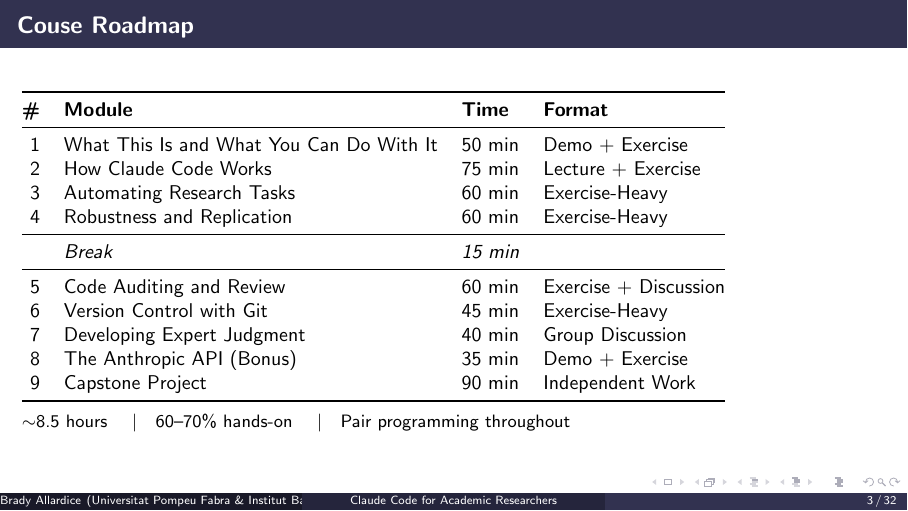
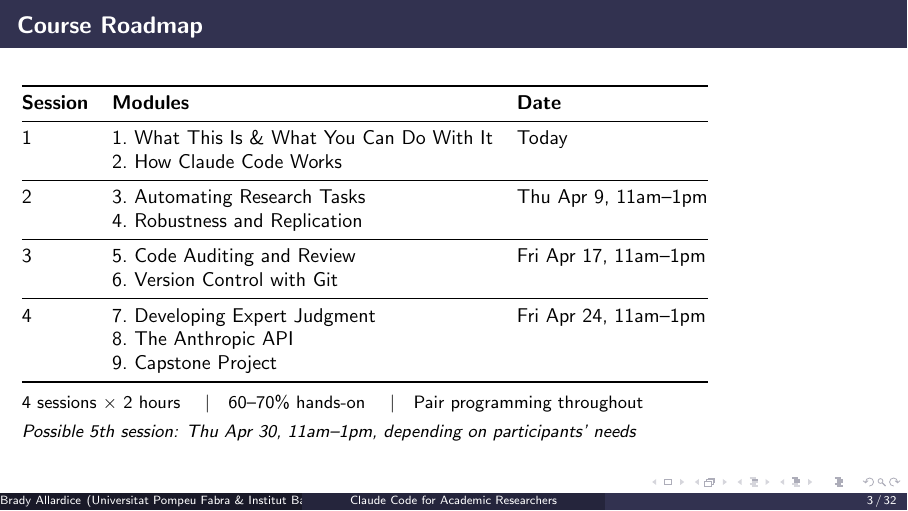
Before and after one commit to bradyallardice/claude-code-workshop, LaTeX slides (slides/module1_slides.tex): page 3 of 32. Compiled offline with pdfLaTeX.

Commit message:
Update course roadmap with session-based structure and dates

```diff
--- a/slides/module1_slides.tex
+++ b/slides/module1_slides.tex
@@ -91,29 +91,32 @@
 \end{frame}
 
 % ── Course Overview ───────────────────────────────────────────────
-\begin{frame}{Couse Roadmap}
+\begin{frame}{Course Roadmap}
   \small
-  \begin{tabular}{@{}r l l l@{}}
+  \begin{tabular}{@{}l l l@{}}
     \toprule
-    \textbf{\#} & \textbf{Module} & \textbf{Time} & \textbf{Format} \\
+    \textbf{Session} & \textbf{Modules} & \textbf{Date} \\
     \midrule
-    1 & What This Is and What You Can Do With It & 50 min & Demo + Exercise \\
-    2 & How Claude Code Works & 75 min & Lecture + Exercise \\
-    3 & Automating Research Tasks & 60 min & Exercise-Heavy \\
-    4 & Robustness and Replication & 60 min & Exercise-Heavy \\
+    1 & 1.\ What This Is \& What You Can Do With It & Today \\
+      & 2.\ How Claude Code Works & \\
     \midrule
-      & \textit{Break} & \textit{15 min} & \\
+    2 & 3.\ Automating Research Tasks & Thu Apr 9, 11am--1pm \\
+      & 4.\ Robustness and Replication & \\
     \midrule
-    5 & Code Auditing and Review & 60 min & Exercise + Discussion \\
-    6 & Version Control with Git & 45 min & Exercise-Heavy \\
-    7 & Developing Expert Judgment & 40 min & Group Discussion \\
-    8 & The Anthropic API (Bonus) & 35 min & Demo + Exercise \\
-    9 & Capstone Project & 90 min & Independent Work \\
+    3 & 5.\ Code Auditing and Review & Fri Apr 17, 11am--1pm \\
+      & 6.\ Version Control with Git & \\
+    \midrule
+    4 & 7.\ Developing Expert Judgment & Fri Apr 24, 11am--1pm \\
+      & 8.\ The Anthropic API & \\
+      & 9.\ Capstone Project & \\
     \bottomrule
   \end{tabular}
 
   \vspace{0.5em}
-  {\footnotesize ${\sim}$8.5 hours \quad$\vert$\quad 60--70\% hands-on \quad$\vert$\quad Pair programming throughout}
+  {\footnotesize 4 sessions $\times$ 2 hours \quad$\vert$\quad 60--70\% hands-on \quad$\vert$\quad Pair programming throughout}
+
+  \vspace{0.3em}
+  {\footnotesize \textit{Possible 5th session: Thu Apr 30, 11am--1pm, depending on participants' needs}}
 \end{frame}
 
 \begin{frame}{Core Framework}
```
Also changed, not shown: slides/module1_slides.pdf, 1 other file.
